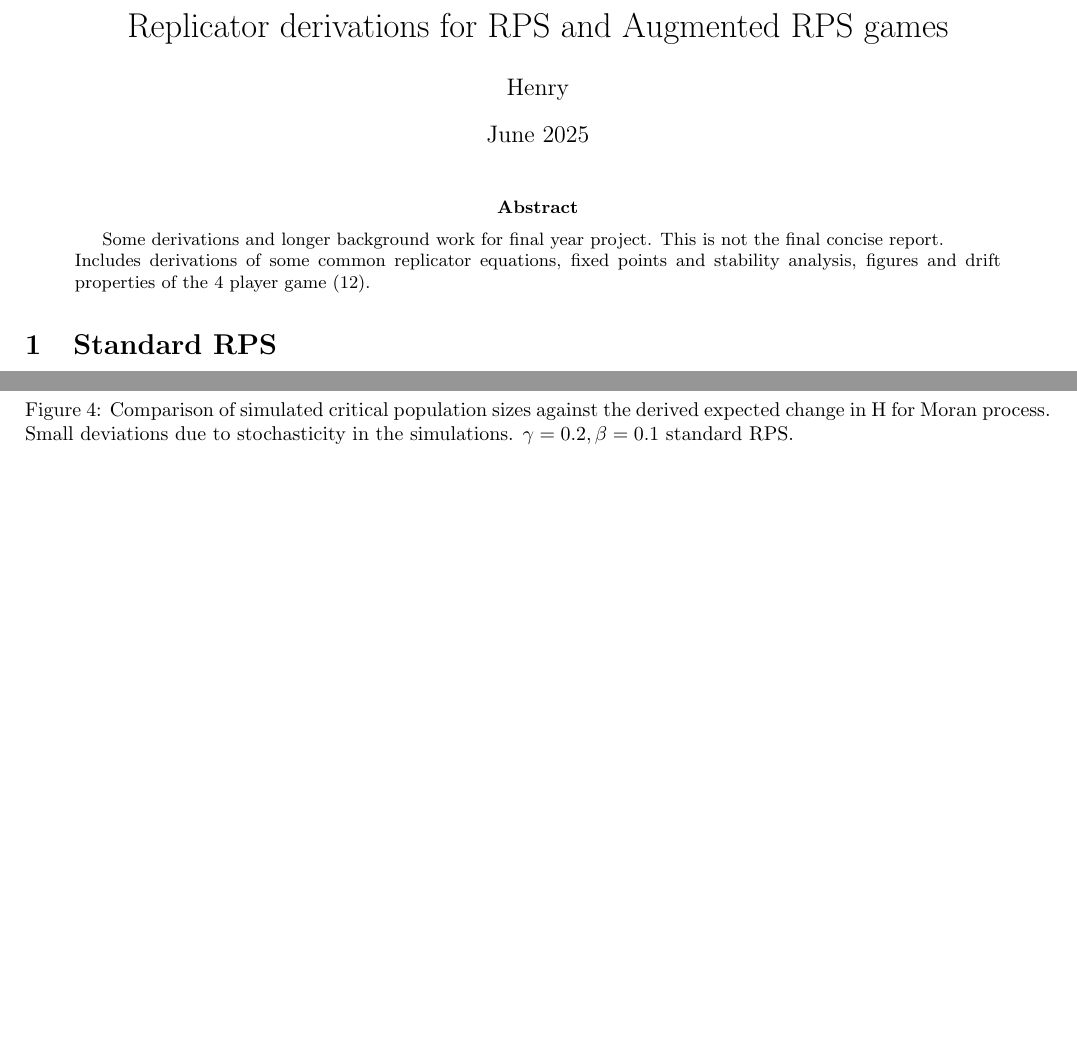
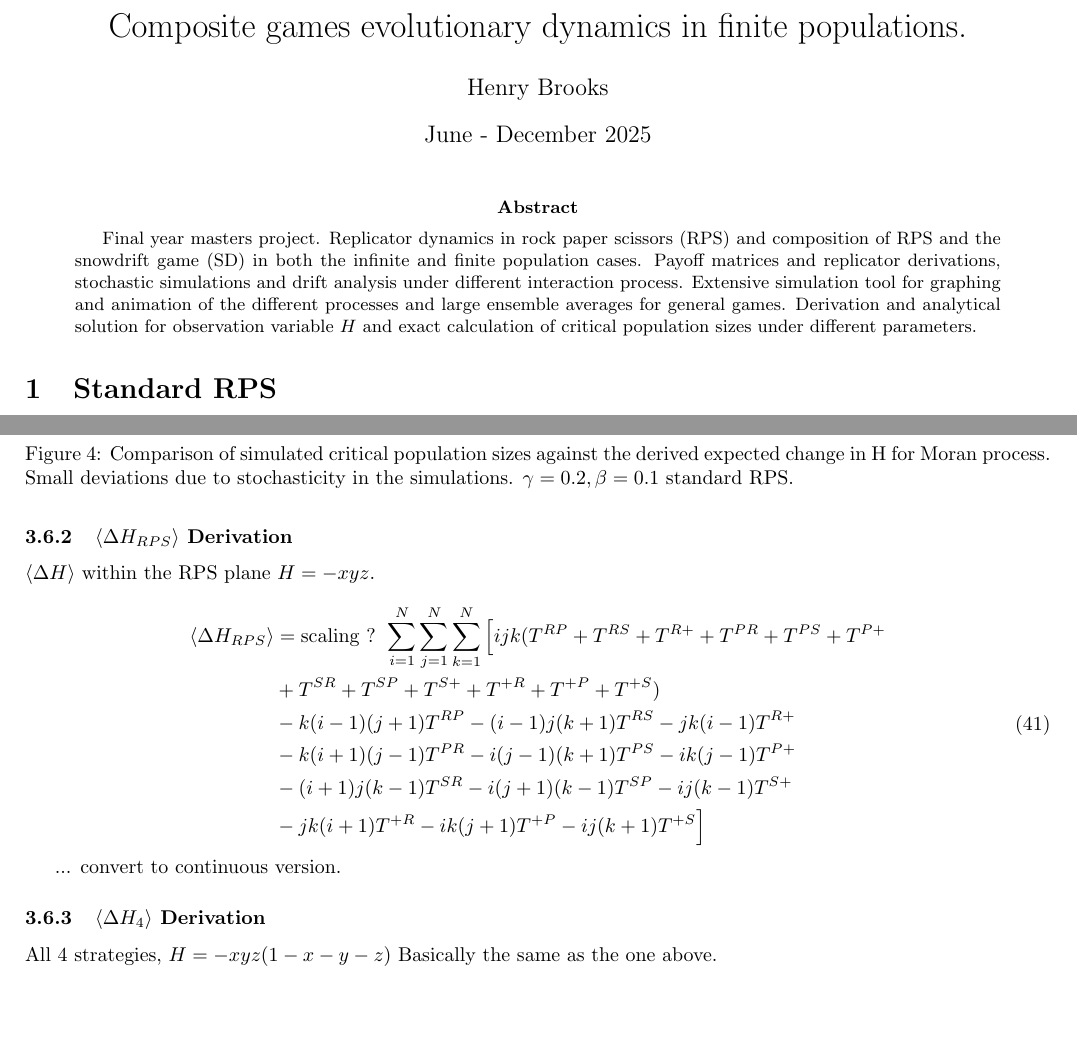
Before and after one commit to purgz/GTfyp, a LaTeX paper (latex_doc/main.tex, which reads latex_doc/delta_H_derivation.tex): two parts of pages 1 and 10 of 20, joined at a grey line, cut at the place of the change. Compiled offline with pdfLaTeX.

Commit message:
work on doc

```diff
--- a/latex_doc/delta_H_derivation.tex
+++ b/latex_doc/delta_H_derivation.tex
@@ -132,4 +133,31 @@ Maybe can plot the simulated critical population sizes against the analyical on
     to stochasticity in the simulations. $\gamma = 0.2, \beta = 0.1$ standard RPS.}
 \end{figure}
 
+
+\subsubsection{$\langle \Delta H_{RPS} \rangle$ Derivation}
+
+$\langle \Delta H \rangle$ within the RPS plane $H = -xyz$.
+
+\begin{equation} \label{delta_h_snowdrift}
+\begin{aligned}
+  \langle \Delta H_{RPS} \rangle &= \text{scaling ? } \sum_{i=1}^{N}\sum_{j=1}^{N}\sum_{k=1}^{N}\Big[ijk(T^{RP} + T^{RS} + T^{R+} + T^{PR} + T^{PS} + T^{P+ } \\
+  &+ T^{SR} + T^{SP} + T^{S+} + T^{+R} + T^{+P} + T^{+S}) \\
+  &- k(i-1)(j+1)T^{RP} - (i-1)j(k+1)T^{RS} - jk(i-1)T^{R+} \\
+  &- k(i+1)(j-1)T^{PR} - i(j-1)(k+1)T^{PS} - ik(j-1)T^{P+} \\
+  &- (i+1)j(k-1)T^{SR} - i(j+1)(k-1)T^{SP} - ij(k-1)T^{S+} \\
+  &- jk(i+1)T^{+R} - ik(j+1)T^{+P} - ij(k+1)T^{+S}\Big]
+\end{aligned}
+\end{equation}
+
+... convert to continuous version.
+
+
+\subsubsection{$\langle \Delta H_4 \rangle$ Derivation}
+
+
+
+All 4 strategies, $H = -xyz(1-x-y-z)$
+Basically the same as the one above.
+
+
 \end{document}
--- a/latex_doc/main.tex
+++ b/latex_doc/main.tex
@@ -11,19 +11,20 @@
 
 \usepackage{subfiles}
 
-\title{Replicator derivations for RPS and Augmented RPS games}
-\author{Henry }
-\date{June 2025}
+\title{Composite games evolutionary dynamics in finite populations.}
+\author{Henry Brooks}
+\date{June - December 2025}
 
 \begin{document}
 
 \maketitle
 
 \begin{abstract}
-    Some derivations and longer background work for final year project.
-    This is not the final concise report.
-    \\
-    Includes derivations of some common replicator equations, fixed points and stability analysis, figures and drift properties of the 4 player game (\ref{AugRpsMatrix}).
+Final year masters project. Replicator dynamics in rock paper scissors (RPS) and composition of RPS and the snowdrift game (SD) in both the infinite and finite population cases.
+Payoff matrices and replicator derivations, stochastic simulations and drift analysis under different interaction process.
+Extensive simulation tool for graphing and animation of the different processes and large ensemble averages for general games.
+Derivation and analytical solution for observation
+variable $H$ and exact calculation of critical population sizes under different parameters.
 \end{abstract}
 
 \section{Standard RPS}
```
Also changed, not shown: latex_doc/out/delta_H_derivation.pdf, latex_doc/out/main.pdf, latex_doc/delta_H_derivation.tex (3 more changed lines), latex_doc/main.tex (11 more changed lines), 10 other files.
